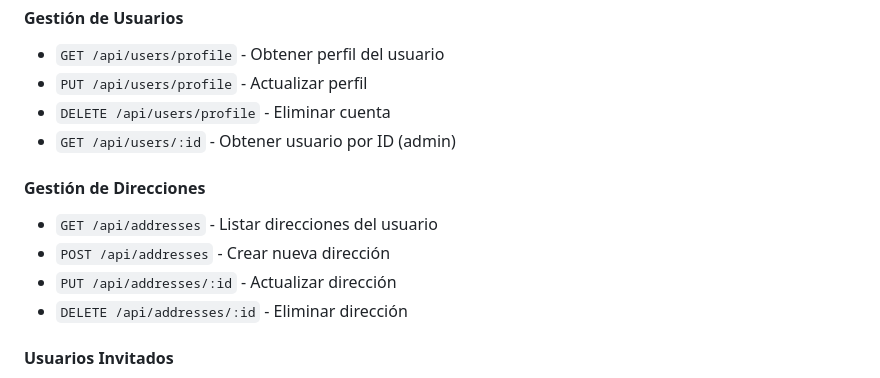
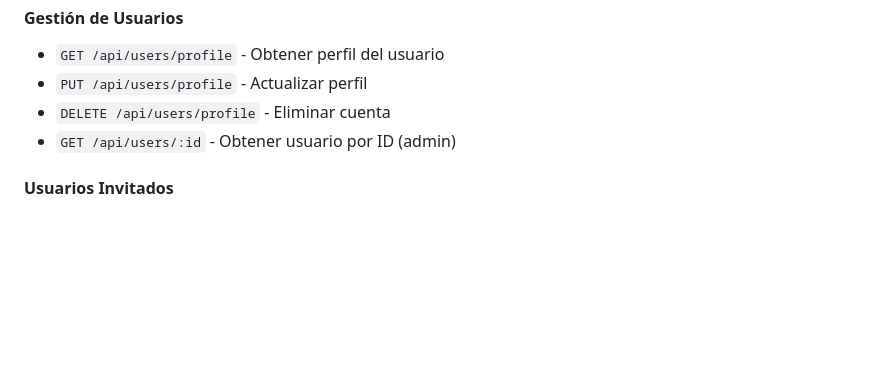
Before and after one commit to nt189/MicServ1-SOC, a Markdown page: README.md, the part around the change. GitHub-like rendering; blank space fills up the shorter version.

Commit message:
Remove address management section from README
Falta por ver con el equipo de logistica

```diff
--- a/README.md
+++ b/README.md
@@ -94,12 +94,6 @@ MicServ1-SOC/
 - `DELETE /api/users/profile` - Eliminar cuenta
 - `GET /api/users/:id` - Obtener usuario por ID (admin)
 
-#### Gestión de Direcciones
-- `GET /api/addresses` - Listar direcciones del usuario
-- `POST /api/addresses` - Crear nueva dirección
-- `PUT /api/addresses/:id` - Actualizar dirección
-- `DELETE /api/addresses/:id` - Eliminar dirección
-
 #### Usuarios Invitados
 - `POST /api/guest/session` - Crear sesión de invitado
 - `GET /api/guest/features` - Obtener funcionalidades disponibles
```
